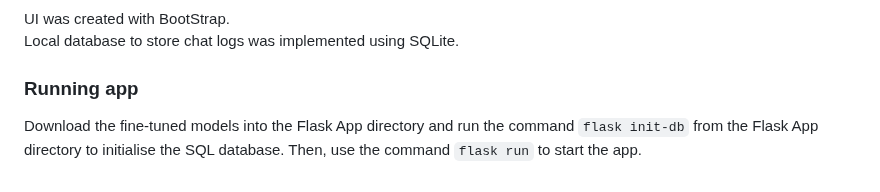
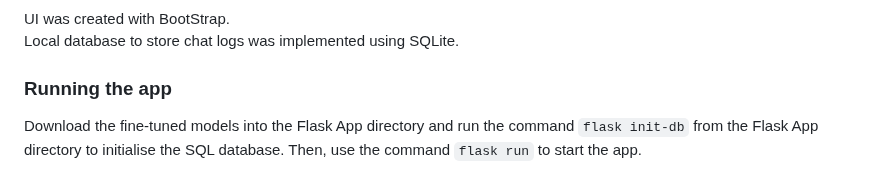
Before and after one commit to wwaihoe/GODEL-twcs, a Markdown page: README.md, the part around the change. Drawn GitHub-style.

```diff
--- a/README.md
+++ b/README.md
@@ -103,5 +103,5 @@ Created a web app using Flask for a demonstration of the fine-tuned chat models.
 UI was created with BootStrap.\
 Local database to store chat logs was implemented using SQLite.
 
-### Running app
+### Running the app
 Download the fine-tuned models into the Flask App directory and run the command `flask init-db` from the Flask App directory to initialise the SQL database. Then, use the command `flask run` to start the app.
```
